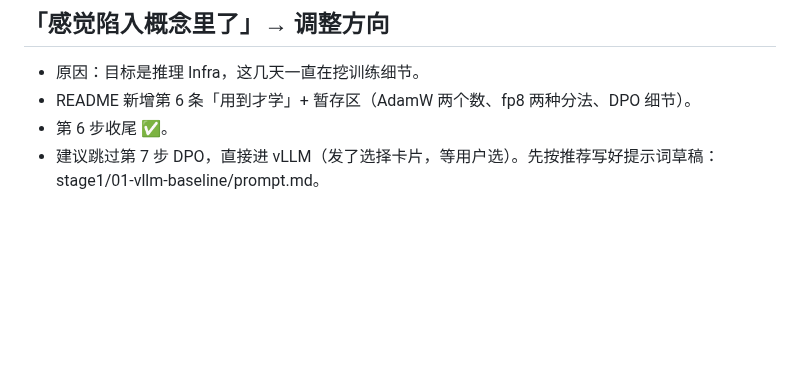
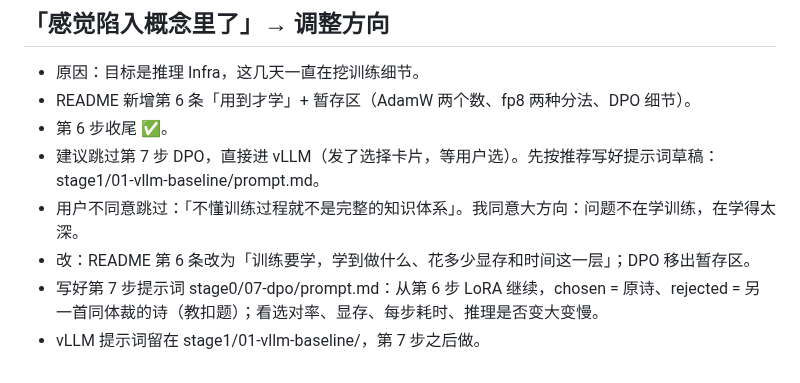
Before and after one commit to mgcpngn/ai-infra-journey, a Markdown page: journal/2026-10-18.md, the part around the change. Drawn GitHub-style; blank space fills up the shorter version.

```diff
--- a/journal/2026-10-18.md
+++ b/journal/2026-10-18.md
@@ -32,3 +32,7 @@
 - README 新增第 6 条「用到才学」+ 暂存区（AdamW 两个数、fp8 两种分法、DPO 细节）。
 - 第 6 步收尾 ✅。
 - 建议跳过第 7 步 DPO，直接进 vLLM（发了选择卡片，等用户选）。先按推荐写好提示词草稿：stage1/01-vllm-baseline/prompt.md。
+- 用户不同意跳过：「不懂训练过程就不是完整的知识体系」。我同意大方向：问题不在学训练，在学得太深。
+- 改：README 第 6 条改为「训练要学，学到做什么、花多少显存和时间这一层」；DPO 移出暂存区。
+- 写好第 7 步提示词 stage0/07-dpo/prompt.md：从第 6 步 LoRA 继续，chosen = 原诗、rejected = 另一首同体裁的诗（教扣题）；看选对率、显存、每步耗时、推理是否变大变慢。
+- vLLM 提示词留在 stage1/01-vllm-baseline/，第 7 步之后做。
```
Also changed, not shown: README.md (+3 -3 lines), stage0/07-dpo/prompt.md (added, +47 -0 lines).
